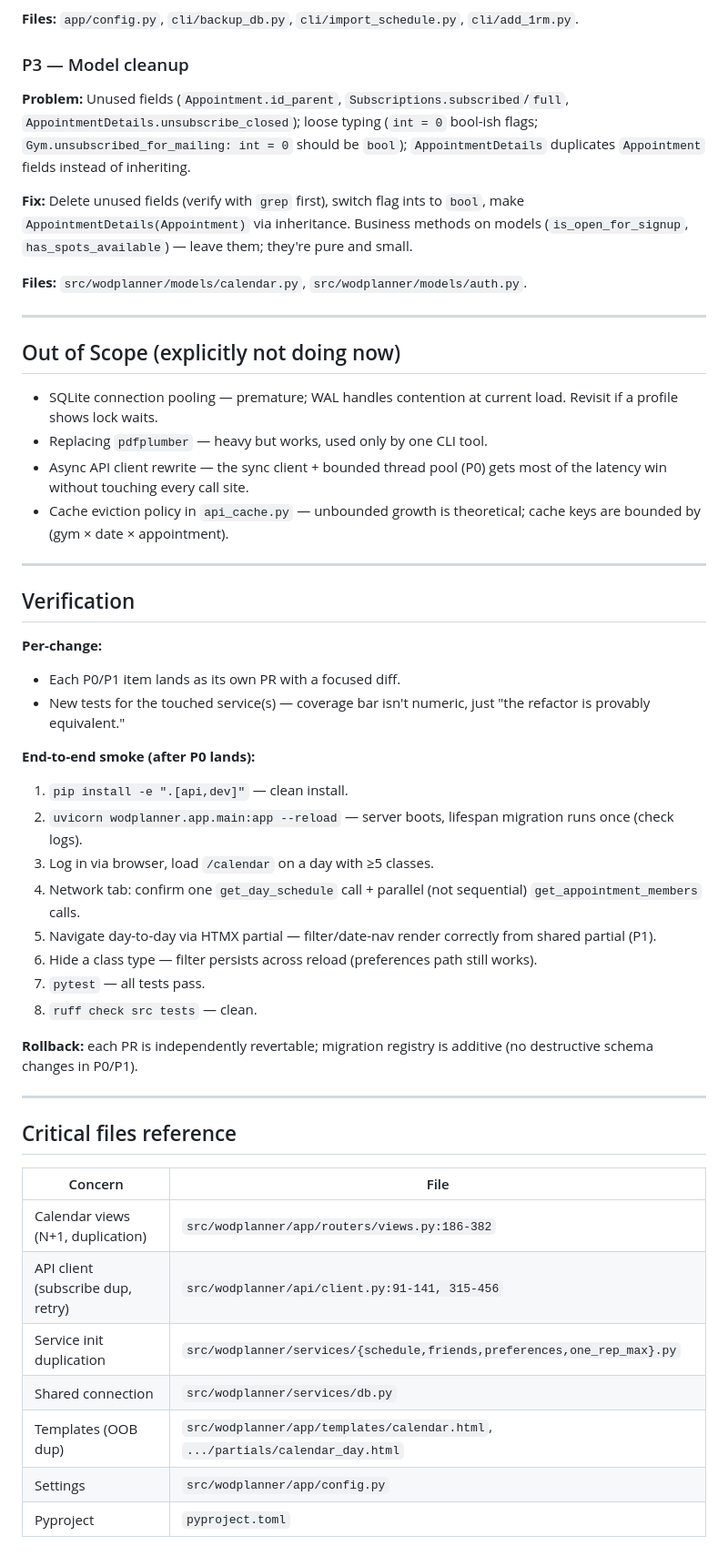
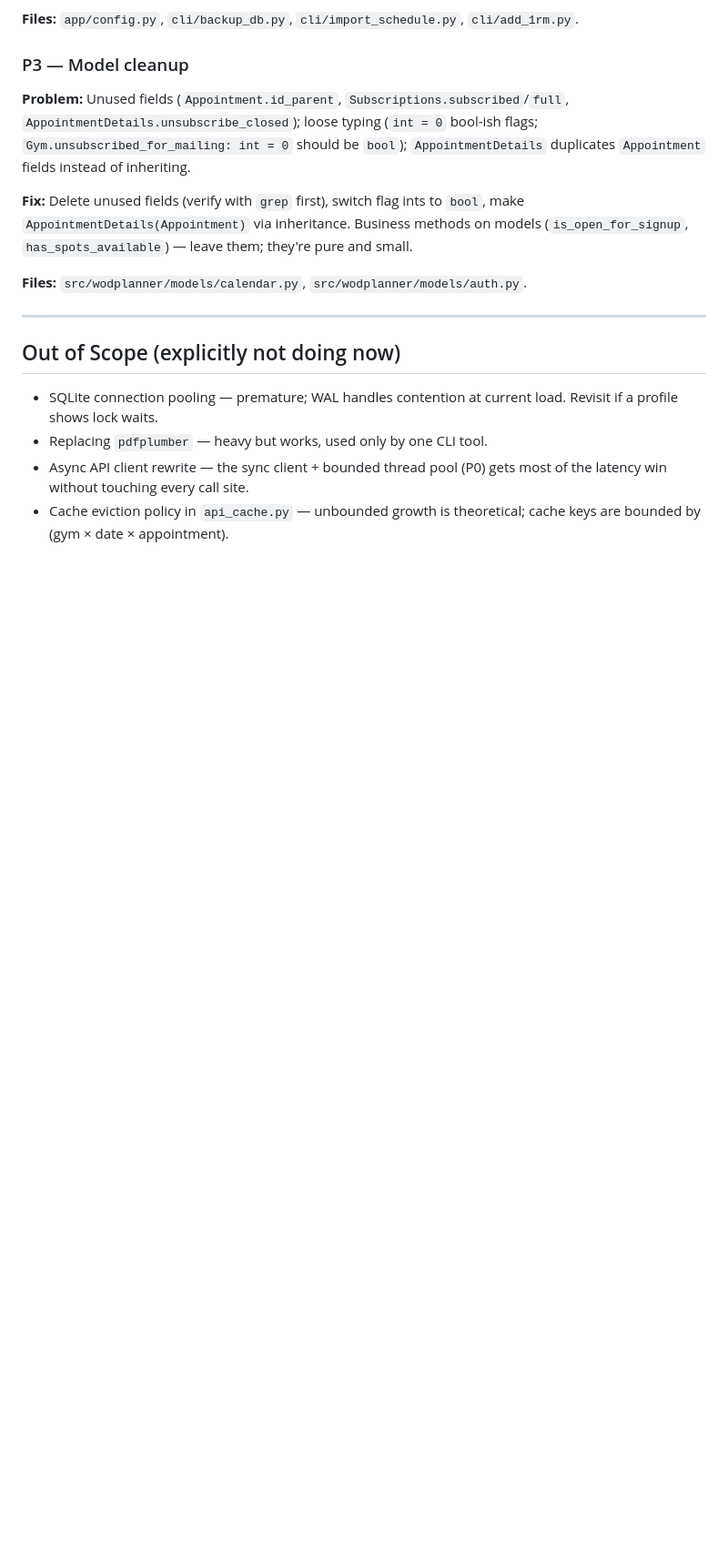
Before and after one commit to sebastiaankok/wodplanner, a Markdown page: REFACTOR.md, the part around one of its changes. Shown at 91% size. Drawn GitHub-style; blank space fills up the shorter version.

Commit message:
docs: update refactor doc

```diff
--- a/REFACTOR.md
+++ b/REFACTOR.md
@@ -116,37 +93,3 @@ Ordered by impact × effort. Each item is independently mergeable.
 - Replacing `pdfplumber` — heavy but works, used only by one CLI tool.
 - Async API client rewrite — the sync client + bounded thread pool (P0) gets most of the latency win without touching every call site.
 - Cache eviction policy in `api_cache.py` — unbounded growth is theoretical; cache keys are bounded by (gym × date × appointment).
-
----
-
-## Verification
-
-**Per-change:**
-- Each P0/P1 item lands as its own PR with a focused diff.
-- New tests for the touched service(s) — coverage bar isn't numeric, just "the refactor is provably equivalent."
-
-**End-to-end smoke (after P0 lands):**
-1. `pip install -e ".[api,dev]"` — clean install.
-2. `uvicorn wodplanner.app.main:app --reload` — server boots, lifespan migration runs once (check logs).
-3. Log in via browser, load `/calendar` on a day with ≥5 classes.
-4. Network tab: confirm one `get_day_schedule` call + parallel (not sequential) `get_appointment_members` calls.
-5. Navigate day-to-day via HTMX partial — filter/date-nav render correctly from shared partial (P1).
-6. Hide a class type — filter persists across reload (preferences path still works).
-7. `pytest` — all tests pass.
-8. `ruff check src tests` — clean.
-
-**Rollback:** each PR is independently revertable; migration registry is additive (no destructive schema changes in P0/P1).
-
----
-
-## Critical files reference
-
-| Concern | File |
-|---|---|
-| Calendar views (N+1, duplication) | `src/wodplanner/app/routers/views.py:186-382` |
-| API client (subscribe dup, retry) | `src/wodplanner/api/client.py:91-141, 315-456` |
-| Service init duplication | `src/wodplanner/services/{schedule,friends,preferences,one_rep_max}.py` |
-| Shared connection | `src/wodplanner/services/db.py` |
-| Templates (OOB dup) | `src/wodplanner/app/templates/calendar.html`, `.../partials/calendar_day.html` |
-| Settings | `src/wodplanner/app/config.py` |
-| Pyproject | `pyproject.toml` |
```
Also changed, not shown: other parts of REFACTOR.md (+0 -23 lines).
